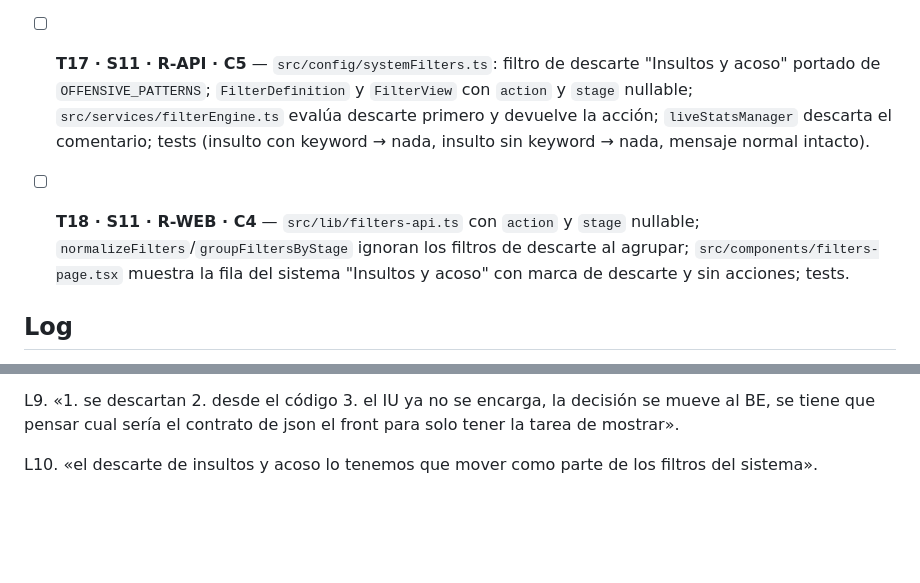
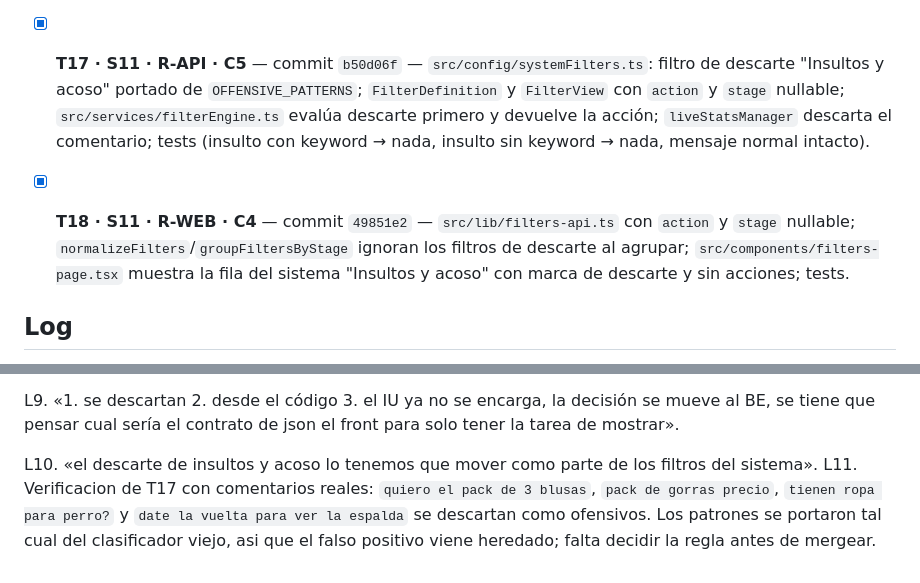
Before and after one commit to SamuelMauricioL/vende-en-one-web, a Markdown page: odd/tasks/filtros-backend.md, 2 parts joined by grey strips. Drawn GitHub-style; blank space fills up the shorter version.

Commit message:
docs(filters): cierra T17-T18 y registra el falso positivo del descarte

```diff
--- a/odd/tasks/filtros-backend.md
+++ b/odd/tasks/filtros-backend.md
@@ -98,8 +98,8 @@ Rutas de trabajo: `R-API` = `/Users/samuelaimarmauriciolaime/Documents/personal/
 - [x] **T15 · S3 · R-API · C4** — commit `4c838b3` — POST/PATCH de un filtro de tienda con el mismo nombre que uno del sistema: hoy responde 201 y el filtro queda invisible porque el sistema gana el merge. Devolver 409 con mensaje que diga qué nombre está ocupado.
 - [x] **T16 · S7 · R-API · C4** — commit `4c838b3` — Precisar el comentario de `totalUsers`/`totalMessages` en `tiktokLiveManager.saveSummary`: `totalUsers` es el crudo de personas que comentaron y `totalMessages` cuenta solo coincidencias; que el comentario no prometa otra cosa.
 
-- [ ] **T17 · S11 · R-API · C5** — `src/config/systemFilters.ts`: filtro de descarte "Insultos y acoso" portado de `OFFENSIVE_PATTERNS`; `FilterDefinition` y `FilterView` con `action` y `stage` nullable; `src/services/filterEngine.ts` evalúa descarte primero y devuelve la acción; `liveStatsManager` descarta el comentario; tests (insulto con keyword → nada, insulto sin keyword → nada, mensaje normal intacto).
-- [ ] **T18 · S11 · R-WEB · C4** — `src/lib/filters-api.ts` con `action` y `stage` nullable; `normalizeFilters`/`groupFiltersByStage` ignoran los filtros de descarte al agrupar; `src/components/filters-page.tsx` muestra la fila del sistema "Insultos y acoso" con marca de descarte y sin acciones; tests.
+- [x] **T17 · S11 · R-API · C5** — commit `b50d06f` — `src/config/systemFilters.ts`: filtro de descarte "Insultos y acoso" portado de `OFFENSIVE_PATTERNS`; `FilterDefinition` y `FilterView` con `action` y `stage` nullable; `src/services/filterEngine.ts` evalúa descarte primero y devuelve la acción; `liveStatsManager` descarta el comentario; tests (insulto con keyword → nada, insulto sin keyword → nada, mensaje normal intacto).
+- [x] **T18 · S11 · R-WEB · C4** — commit `49851e2` — `src/lib/filters-api.ts` con `action` y `stage` nullable; `normalizeFilters`/`groupFiltersByStage` ignoran los filtros de descarte al agrupar; `src/components/filters-page.tsx` muestra la fila del sistema "Insultos y acoso" con marca de descarte y sin acciones; tests.
 
 ## Log
 
@@ -122,3 +122,4 @@ L8. «a qué te refieres con el color del filtro? deberíamos tener 1 solo color
 L9. «1. se descartan 2. desde el código 3. el IU ya no se encarga, la decisión se mueve al BE, se tiene que pensar cual sería el contrato de json el front para solo tener la tarea de mostrar».
 
 L10. «el descarte de insultos y acoso lo tenemos que mover como parte de los filtros del sistema».
+L11. Verificacion de T17 con comentarios reales: `quiero el pack de 3 blusas`, `pack de gorras precio`, `tienen ropa para perro?` y `date la vuelta para ver la espalda` se descartan como ofensivos. Los patrones se portaron tal cual del clasificador viejo, asi que el falso positivo viene heredado; falta decidir la regla antes de mergear.
```
